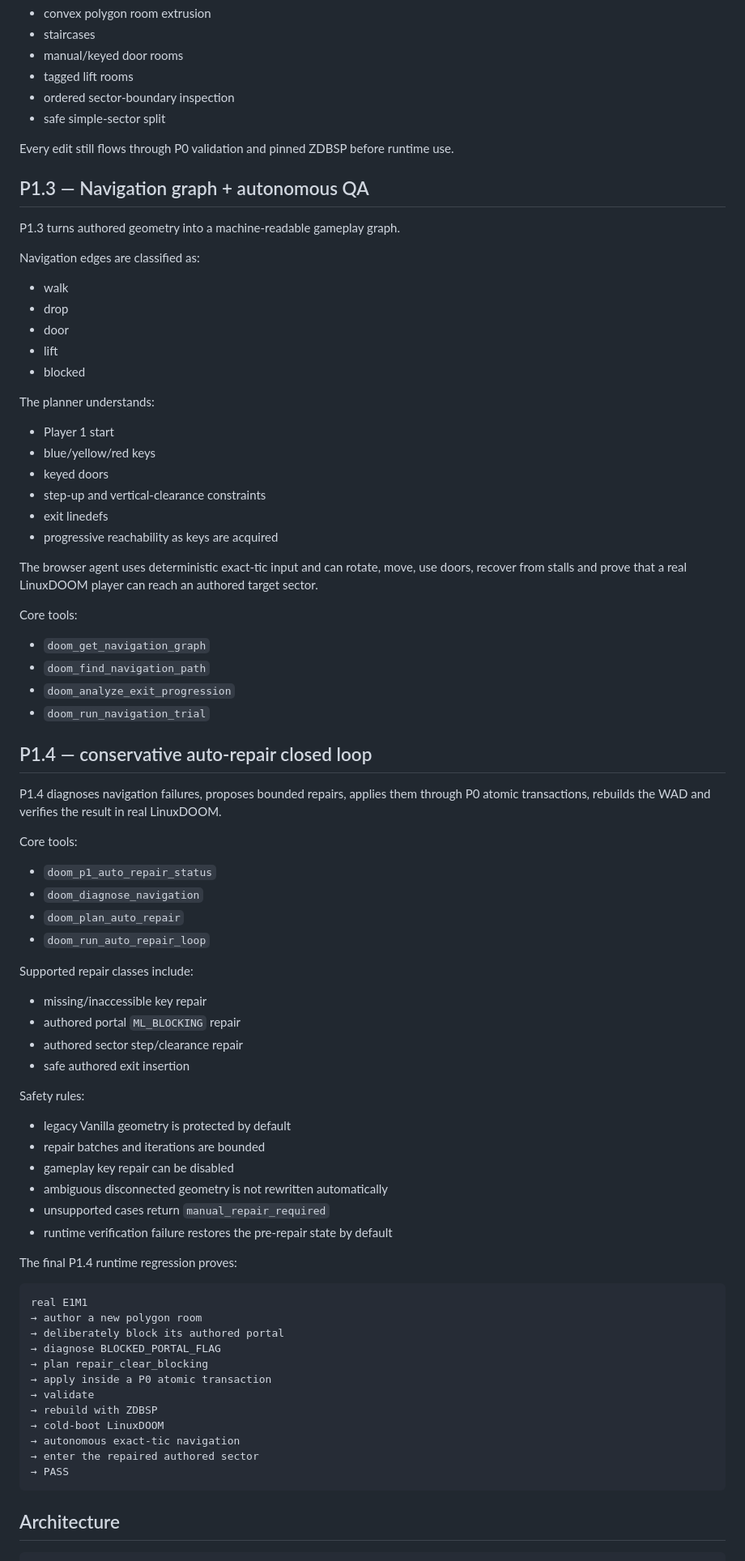
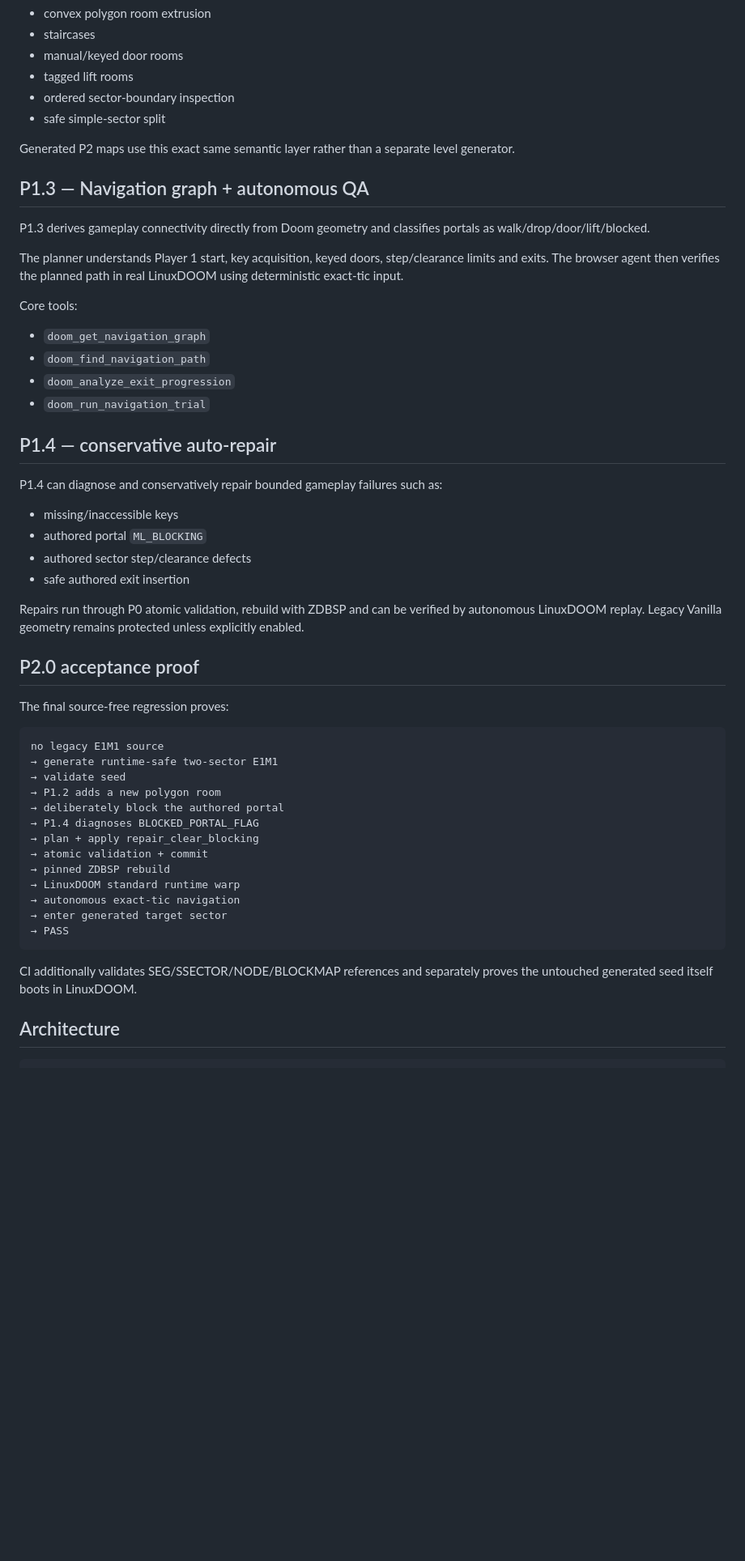
Before and after one commit to pavy23/web-doom, a Markdown page: README.md, the part around one of its changes. Shown at 81% size. Rendered like a GitHub page; blank space fills up the shorter version.

Commit message:
Document completed P2.0 source-free map generation

````diff
--- a/README.md
+++ b/README.md
@@ -112,30 +155,13 @@ Semantic operations include:
 - ordered sector-boundary inspection
 - safe simple-sector split
 
-Every edit still flows through P0 validation and pinned ZDBSP before runtime use.
+Generated P2 maps use this exact same semantic layer rather than a separate level generator.
 
 ## P1.3 — Navigation graph + autonomous QA
 
-P1.3 turns authored geometry into a machine-readable gameplay graph.
+P1.3 derives gameplay connectivity directly from Doom geometry and classifies portals as walk/drop/door/lift/blocked.
 
-Navigation edges are classified as:
-
-- walk
-- drop
-- door
-- lift
-- blocked
-
-The planner understands:
-
-- Player 1 start
-- blue/yellow/red keys
-- keyed doors
-- step-up and vertical-clearance constraints
-- exit linedefs
-- progressive reachability as keys are acquired
-
-The browser agent uses deterministic exact-tic input and can rotate, move, use doors, recover from stalls and prove that a real LinuxDOOM player can reach an authored target sector.
+The planner understands Player 1 start, key acquisition, keyed doors, step/clearance limits and exits. The browser agent then verifies the planned path in real LinuxDOOM using deterministic exact-tic input.
 
 Core tools:
 
@@ -144,49 +170,38 @@ Core tools:
 - `doom_analyze_exit_progression`
 - `doom_run_navigation_trial`
 
-## P1.4 — conservative auto-repair closed loop
+## P1.4 — conservative auto-repair
 
-P1.4 diagnoses navigation failures, proposes bounded repairs, applies them through P0 atomic transactions, rebuilds the WAD and verifies the result in real LinuxDOOM.
+P1.4 can diagnose and conservatively repair bounded gameplay failures such as:
 
-Core tools:
-
-- `doom_p1_auto_repair_status`
-- `doom_diagnose_navigation`
-- `doom_plan_auto_repair`
-- `doom_run_auto_repair_loop`
-
-Supported repair classes include:
-
-- missing/inaccessible key repair
-- authored portal `ML_BLOCKING` repair
-- authored sector step/clearance repair
+- missing/inaccessible keys
+- authored portal `ML_BLOCKING`
+- authored sector step/clearance defects
 - safe authored exit insertion
 
-Safety rules:
+Repairs run through P0 atomic validation, rebuild with ZDBSP and can be verified by autonomous LinuxDOOM replay. Legacy Vanilla geometry remains protected unless explicitly enabled.
 
-- legacy Vanilla geometry is protected by default
-- repair batches and iterations are bounded
-- gameplay key repair can be disabled
-- ambiguous disconnected geometry is not rewritten automatically
-- unsupported cases return `manual_repair_required`
-- runtime verification failure restores the pre-repair state by default
+## P2.0 acceptance proof
 
-The final P1.4 runtime regression proves:
+The final source-free regression proves:
 
 ```text
-real E1M1
-→ author a new polygon room
-→ deliberately block its authored portal
-→ diagnose BLOCKED_PORTAL_FLAG
-→ plan repair_clear_blocking
-→ apply inside a P0 atomic transaction
-→ validate
-→ rebuild with ZDBSP
-→ cold-boot LinuxDOOM
+no legacy E1M1 source
+→ generate runtime-safe two-sector E1M1
+→ validate seed
+→ P1.2 adds a new polygon room
+→ deliberately block the authored portal
+→ P1.4 diagnoses BLOCKED_PORTAL_FLAG
+→ plan + apply repair_clear_blocking
+→ atomic validation + commit
+→ pinned ZDBSP rebuild
+→ LinuxDOOM standard runtime warp
 → autonomous exact-tic navigation
-→ enter the repaired authored sector
+→ enter generated target sector
 → PASS
 ```
+
+CI additionally validates SEG/SSECTOR/NODE/BLOCKMAP references and separately proves the untouched generated seed itself boots in LinuxDOOM.
 
 ## Architecture
 
````
Also changed, not shown: other parts of README.md (+156 -123 lines).
